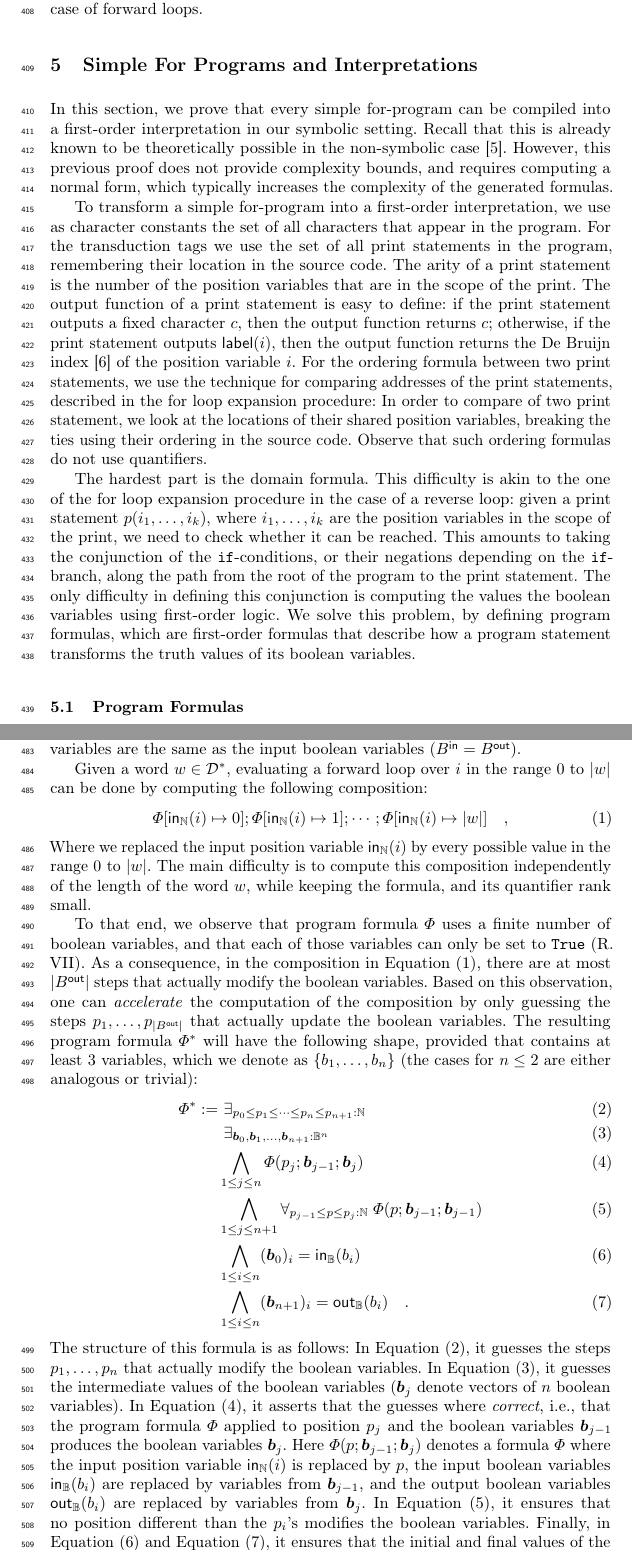
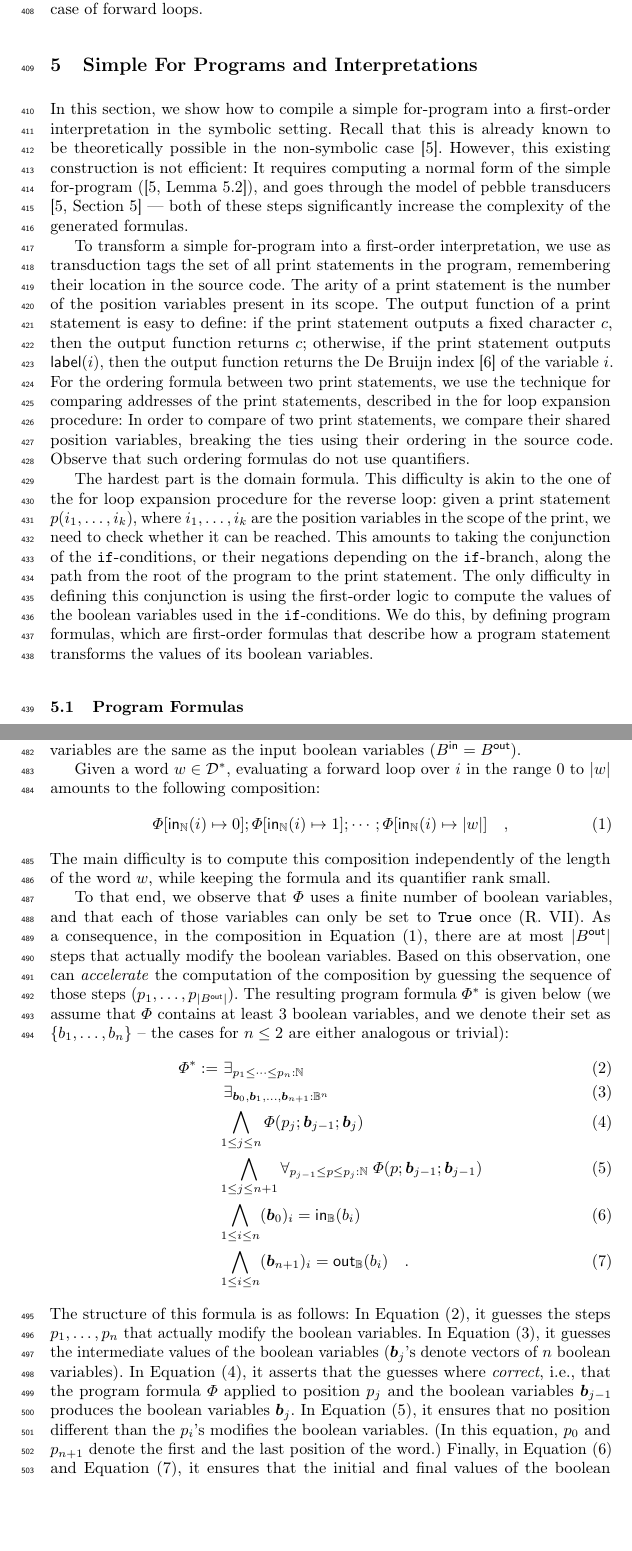
Before and after one commit to AliaumeL/polyregular-model-checking, a LaTeX thesis (paper/polycheck.lncs.tex, which reads paper/src/low_to_interp.tex): two parts of pages 13 and 15 of 30 before the commit and two parts of pages 13 and 15 of 29 after it, joined at a grey line, cut so that both start at the same text, the shorter picture padded with empty space. Compiled offline with pdfLaTeX; a LaTeX package or settings file that is missing is left out.

Commit message:
Fix low levell to interp

```diff
--- a/paper/src/low_to_interp.tex
+++ b/paper/src/low_to_interp.tex
@@ -2,45 +2,46 @@
 \section{Simple For Programs and Interpretations}
 \label{sec:low-level}
 
-In this section, we prove that every \kl{simple for-program} can be compiled
-into a \kl{first-order interpretation} in our symbolic setting. Recall that
+In this section, we show how to compile a \kl{simple for-program} into
+a \kl{first-order interpretation} in the symbolic setting. Recall that
 this is already known to be theoretically possible in the non-symbolic case
-\cite{bojanczyk2018polyregular}. However, this previous proof does not provide
-complexity bounds, and requires computing a normal form, which typically
-increases the complexity of the generated formulas.
+\cite{bojanczyk2018polyregular}. However, this existing construction
+is not efficient: It requires computing a normal form of the \kl{simple for-program}
+(\cite[Lemma~5.2]{bojanczyk2018polyregular}), and goes through
+the model of pebble transducers \cite[Section~5]{bojanczyk2018polyregular} ---
+both of these steps significantly increase the complexity of the generated formulas.
 
 To transform a \kl{simple for-program} into a \kl{first-order interpretation},
-we use as \kl{character constants} the set of all
-characters that appear in the program. For the \kl{transduction
-tags} we use the set of all print statements in the program, remembering their
+we use as \kl{transduction tags} the set of all print statements in the program, remembering their
 location in the source code. The \kl(formula){arity} of a print statement
-is the number of the position variables that are in the scope of the print.
+is the number of the position variables present in its scope.
 The \kl{output function} of a print statement is easy to define: if
 the print statement outputs a fixed character $c$, then the \kl{output
 function} returns $c$; otherwise,
 if the print statement outputs $\mathsf{label}(i)$,
 then the \kl{output function} returns the De Bruijn index \cite{DEBRUJ72}
-of the position variable $i$. For the \kl{ordering formula} between two print statements,
+of the variable $i$. For the \kl{ordering formula} between two print statements,
 we use the technique for comparing addresses of the print statements,
 described in the \kl{for loop expansion} procedure:
-In order to compare of two print statement, we look
-at the locations of their shared position variables,
+In order to compare of two print statements, we compare
+their shared position variables,
 breaking the ties using their ordering in the source code.
 Observe that such \kl{ordering formulas} do not use quantifiers.
 
 The hardest part is the \kl{domain formula}. This difficulty is akin to the one of the
-\kl{for loop expansion} procedure in the case of a reverse loop: given a print
+\kl{for loop expansion} procedure for the reverse loop: given a print
 statement $p(i_1, \dots, i_k)$, where $i_1, \dots, i_k$ are the position
 variables in the scope of the print, we need to check whether it can
 be reached. This amounts to taking the conjunction of the \texttt{if}-conditions,
 or their negations depending on the \texttt{if}-branch, along the path
 from the root of the program to the print statement.
 The only difficulty in defining this conjunction is
-computing the values the boolean variables using
-first-order logic. We solve this problem, by defining
+using the first-order logic to compute the values
+of the boolean variables used in the \texttt{if}-conditions.
+We do this, by defining
 \kl{program formulas}, which are \kl{first-order formulas}
 that describe how a program statement transforms
-the truth values of its boolean variables.
+the values of its boolean variables.
 
 \subsection{Program Formulas}
 \label{sec:program-formulas}
@@ -122,38 +122,36 @@ on the composition:
 
 \paragraph{Iteration of Program Formulas.} The most complex operation on
 program formulas is the iteration. We explain this on a representative
-case of a \kl{program formula} $\Phi$ that has a single \kl{input position variable} $\ipvar{i}$,
+case of a \kl{program formula} $\Phi$ which has a single \kl{input position variable} $\ipvar{i}$,
 and whose \kl{output boolean variables} are the same as the \kl{input boolean variables}
 ($B^{\mathsf{in}} = B^{\mathsf{out}}$).
 
 Given a word $w \in \mathcal{D}^*$, evaluating a forward
-loop over $i$ in the range $0$ to $|w|$
-can be done by computing the following composition:
+loop over $i$ in the range $0$ to $|w|$ amounts to the
+following composition:
 \begin{equation}
     \label{eq:iteration-dumb}
     \Phi[\ipvar{i} \mapsto 0] ; \Phi[\ipvar{i} \mapsto 1] ; \cdots ;
     \Phi[\ipvar{i} \mapsto |w|] \quad ,
 \end{equation}
-Where we replaced the \kl{input position variable}
-$\ipvar{i}$ by every possible value in the range $0$ to $|w|$. The main
-difficulty is to compute this composition independently
-of the length of the word $w$, while keeping the formula,
+The main difficulty is to compute this composition independently
+of the length of the word $w$, while keeping the formula
 and its \kl{quantifier rank} small.
 
-To that end, we observe that \kl{program formula} $\Phi$ uses a
+To that end, we observe that $\Phi$ uses a
 finite number of boolean variables, and that each of those
-variables can only be set to \texttt{True} (\ref{item:boolean-updates}).
+variables can only be set to \texttt{True} once (\ref{item:boolean-updates}).
 As a consequence, in the composition in \cref{eq:iteration-dumb},
 there are at most $|B^{\mathsf{out}}|$ steps that actually modify
 the boolean variables. Based on this observation,
 one can \emph{accelerate} the computation of the composition by
-only guessing the steps $p_1, \dots, p_{|B^{\mathsf{out}}|}$ that
-actually update the boolean variables.
-The resulting \kl{program formula} $\Phi^*$ will have the following shape, provided
-that contains at least $3$ variables, which we denote as  $\set{b_1, \dots, b_n}$
-(the cases for $n \leq 2$ are either analogous or trivial):
+guessing the sequence of those steps ($p_1, \dots, p_{|B^{\mathsf{out}}|}$).
+The resulting \kl{program formula} $\Phi^*$ is given below
+(we assume that $\Phi$ contains at least $3$ boolean variables,
+and we denote their set as $\set{b_1, \dots, b_n}$ --
+the cases for $n \leq 2$ are either analogous or trivial):
 \begin{align}
-    \Phi^* :=&~\exists_{p_0 \leq p_1 \leq \cdots \leq p_{n} \leq p_{n+1} : \mathbb{N}}
+    \Phi^* :=&~\exists_{ p_1 \leq \cdots \leq p_{n} : \mathbb{N}}
     \label{eq:iteration-smart-pos}
     \\
              &~\exists_{\vec{b}_0, \vec{b}_1, \dots, \vec{b}_{n+1} : \mathbb{B}^n}
@@ -177,14 +175,12 @@ that contains at least $3$ variables, which we denote as  $\set{b_1, \dots, b_n}
 The structure of this formula is as follows: In \cref{eq:iteration-smart-pos},
 it guesses the steps $p_1, \dots, p_{n}$ that actually modify the boolean variables.
 In \cref{eq:iteration-smart-bool}, it guesses the intermediate
-values of the boolean variables ($\vec{b}_j$ denote vectors of $n$ boolean variables).
+values of the boolean variables ($\vec{b}_j$'s denote vectors of $n$ boolean variables).
 In \cref{eq:iteration-smart-correct}, it asserts that the guesses where \emph{correct},
 i.e., that the \kl{program formula} $\Phi$ applied to position $p_j$
 and the boolean variables $\vec{b}_{j-1}$ produces the boolean variables $\vec{b}_j$.
-Here $\Phi(p ; \vec{b}_{j-1} ; \vec{b}_j)$ denotes a formula $\Phi$
-where the \kl{input position variable} $\ipvar{i}$ is replaced by $p$,
-the \kl{input boolean variables} $\ibvar{b_i}$ are replaced by variables from $\vec{b}_{j-1}$,
-and the \kl{output boolean variables} $\obvar{b_i}$ are replaced by variables from $\vec{b}_j$.
 In \cref{eq:iteration-smart-complete}, it ensures that no position different than the $p_i$'s
-modifies the boolean variables. Finally, in \cref{eq:iteration-smart-inital} and \cref{eq:iteration-smart-final},
+modifies the boolean variables.
+(In this equation, $p_0$ and $p_{n+1}$ denote the first and the last position of the word.)
+ Finally, in \cref{eq:iteration-smart-inital} and \cref{eq:iteration-smart-final},
 it ensures that the initial and final values of the boolean variables are correctly set to the input and output values.
```
Also changed, not shown: paper/src/low_to_interp.tex (37 more changed lines).
